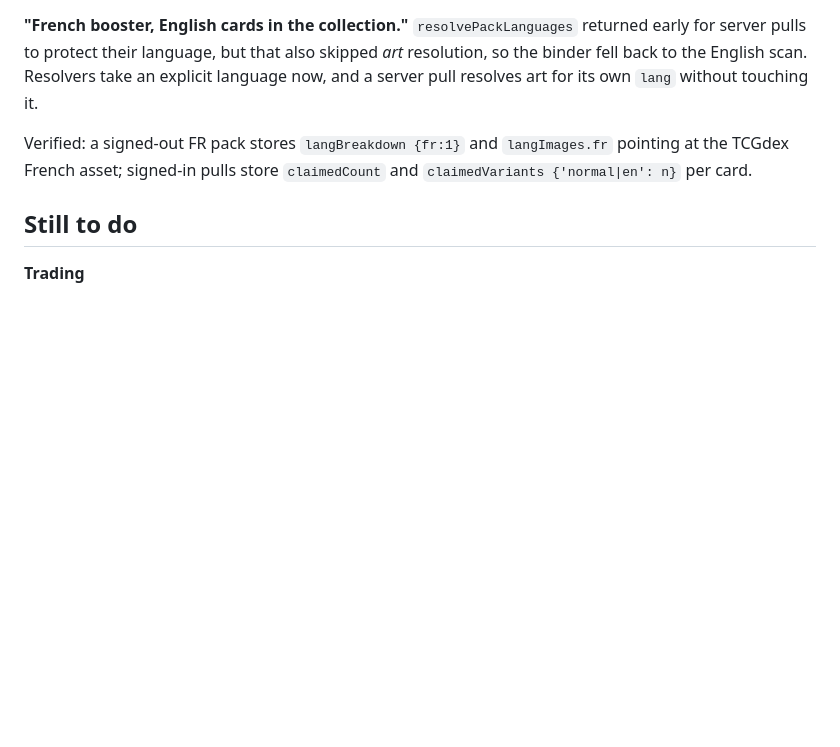
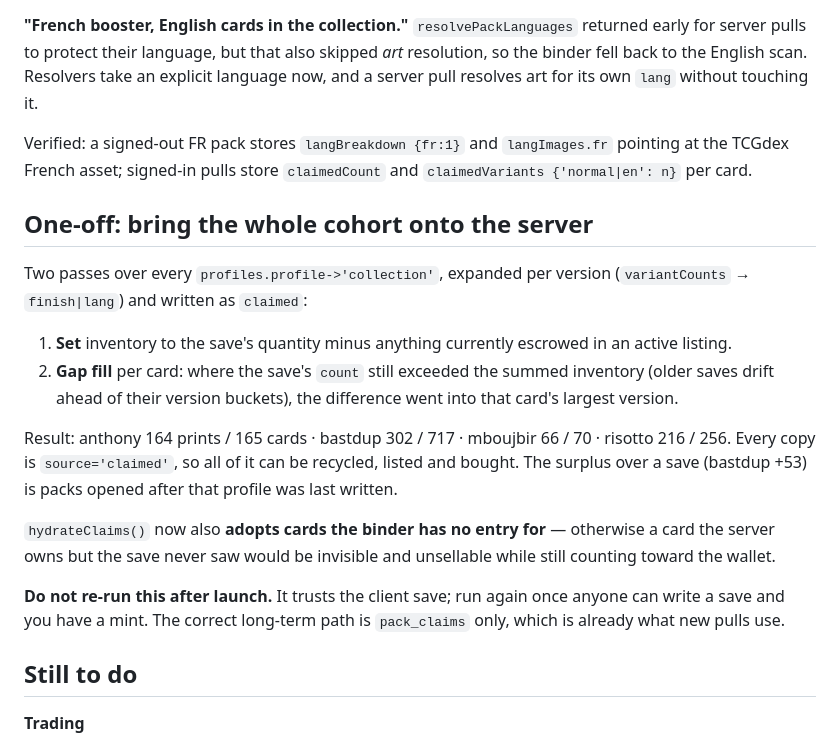
Before and after one commit to nemixis/packdrop, a Markdown page: docs/market-v1.md, the part around the change. Drawn GitHub-style; blank space fills up the shorter version.

Commit message:
docs: the cohort reconciliation and why it must not be re-run

```diff
--- a/docs/market-v1.md
+++ b/docs/market-v1.md
@@ -205,6 +205,26 @@ English scan. Resolvers take an explicit language now, and a server pull resolve
 Verified: a signed-out FR pack stores `langBreakdown {fr:1}` and `langImages.fr` pointing at the TCGdex
 French asset; signed-in pulls store `claimedCount` and `claimedVariants {'normal|en': n}` per card.
 
+## One-off: bring the whole cohort onto the server
+
+Two passes over every `profiles.profile->'collection'`, expanded per version (`variantCounts` →
+`finish|lang`) and written as `claimed`:
+
+1. **Set** inventory to the save's quantity minus anything currently escrowed in an active listing.
+2. **Gap fill** per card: where the save's `count` still exceeded the summed inventory (older saves
+   drift ahead of their version buckets), the difference went into that card's largest version.
+
+Result: anthony 164 prints / 165 cards · bastdup 302 / 717 · mboujbir 66 / 70 · risotto 216 / 256.
+Every copy is `source='claimed'`, so all of it can be recycled, listed and bought. The surplus over a
+save (bastdup +53) is packs opened after that profile was last written.
+
+`hydrateClaims()` now also **adopts cards the binder has no entry for** — otherwise a card the server
+owns but the save never saw would be invisible and unsellable while still counting toward the wallet.
+
+**Do not re-run this after launch.** It trusts the client save; run again once anyone can write a save
+and you have a mint. The correct long-term path is `pack_claims` only, which is already what new pulls
+use.
+
 ## Still to do
 
 **Trading**
```
